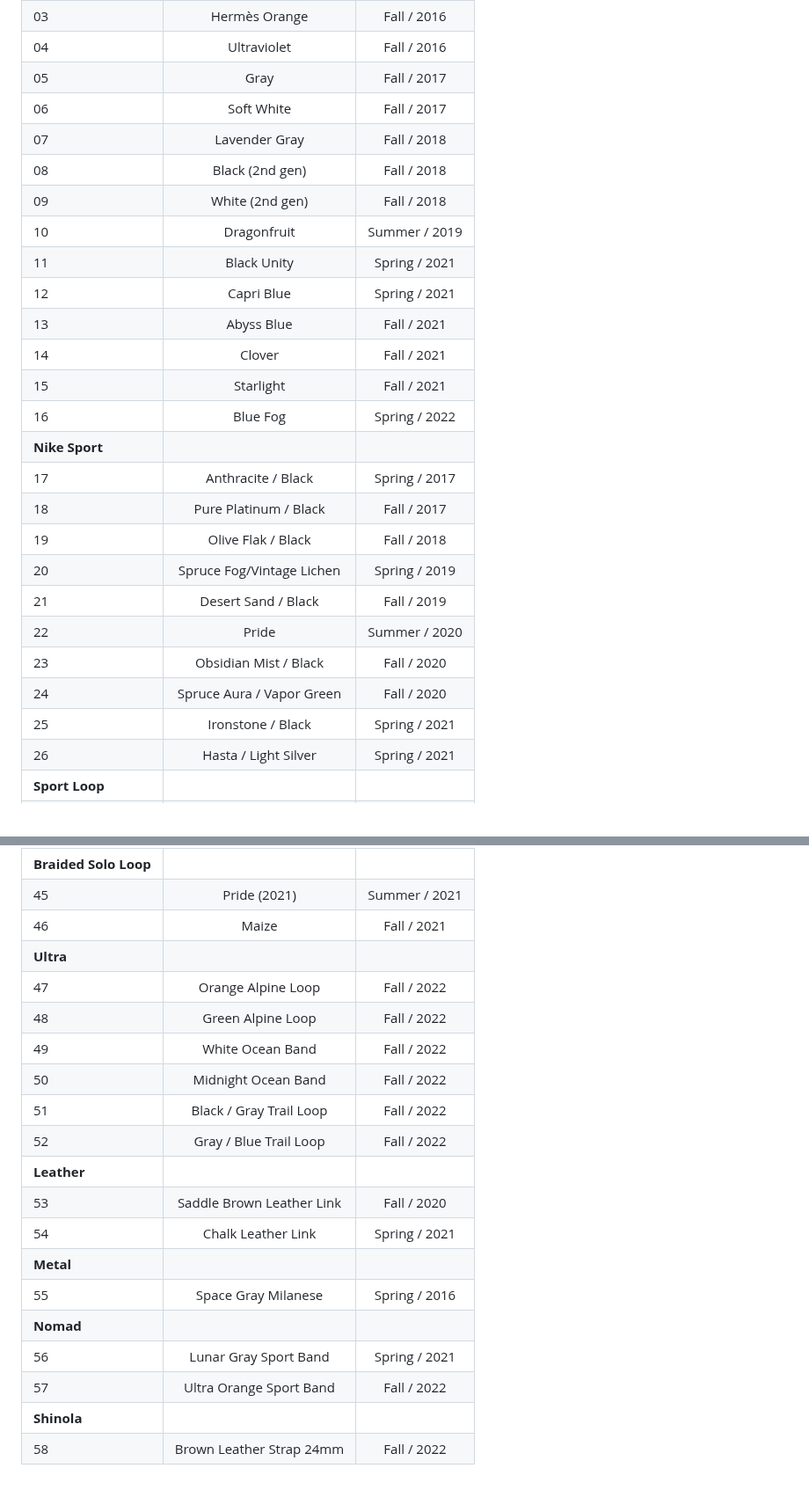
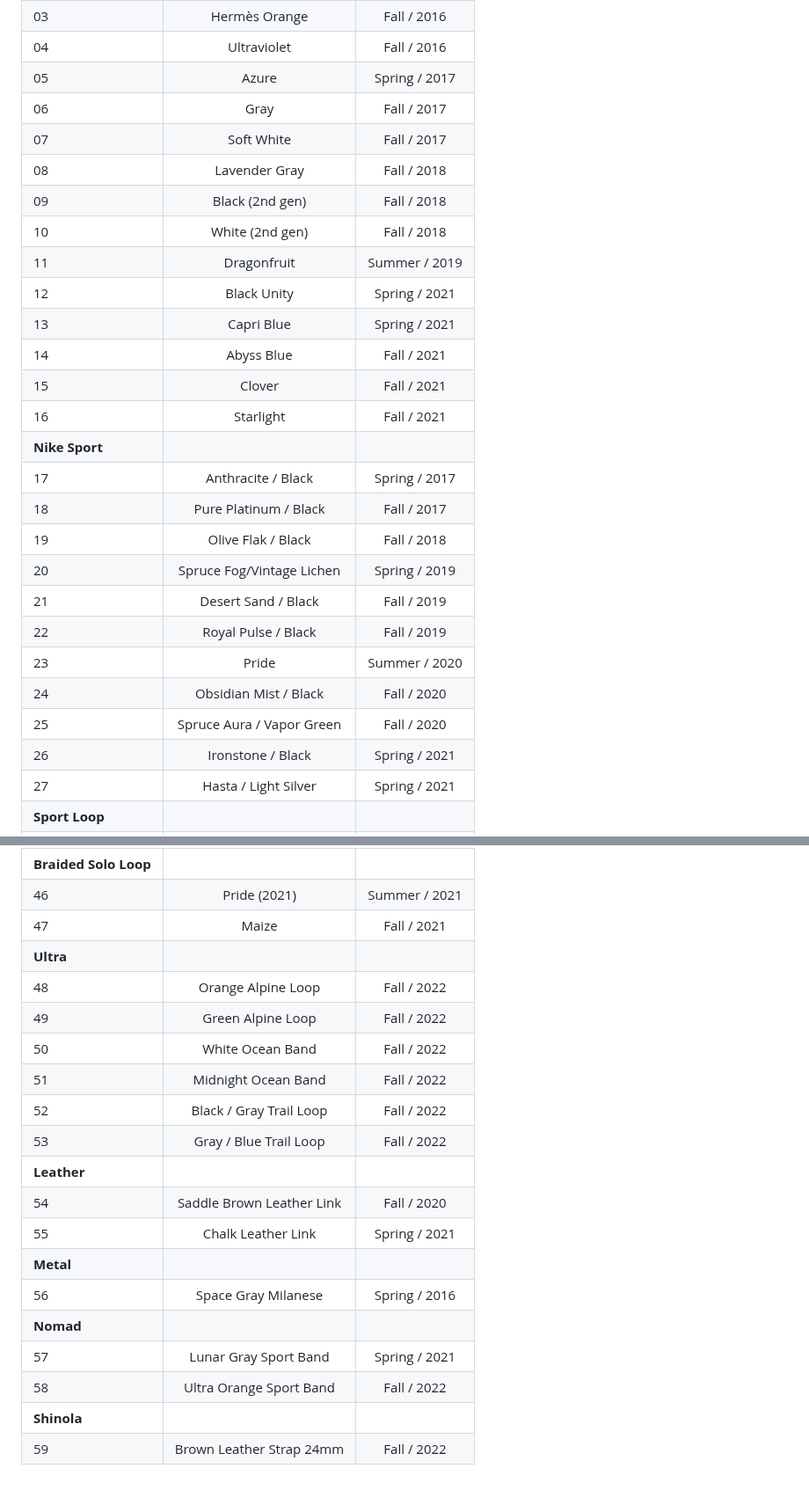
Before and after one commit to nahumck/nahumck.me, a Markdown page: pages/watch-bands.md, 2 parts joined by grey strips. Shown at 88% size. Drawn GitHub-style.

```diff
--- a/pages/watch-bands.md
+++ b/pages/watch-bands.md
@@ -13,27 +13,28 @@ Here is a table of the current watch bands I own:
 | 02                    | Yellow (2016)             | Spring / 2016 |
 | 03                    | Hermès Orange             |   Fall / 2016 |
 | 04                    | Ultraviolet               |   Fall / 2016 |
-| 05                    | Gray                      |   Fall / 2017 |
-| 06                    | Soft White                |   Fall / 2017 |
-| 07                    | Lavender Gray             |   Fall / 2018 |
-| 08                    | Black (2nd gen)           |   Fall / 2018 |
-| 09                    | White (2nd gen)           |   Fall / 2018 |
-| 10                    | Dragonfruit               | Summer / 2019 |
-| 11                    | Black Unity               | Spring / 2021 |
-| 12                    | Capri Blue                | Spring / 2021 |
-| 13                    | Abyss Blue                |   Fall / 2021 |
-| 14                    | Clover                    |   Fall / 2021 |
-| 15                    | Starlight                 |   Fall / 2021 |
-| 16                    | Blue Fog                  | Spring / 2022 |
+| 05                    | Azure                      | Spring / 2017 |
+| 06                    | Gray                      |   Fall / 2017 |
+| 07                    | Soft White                |   Fall / 2017 |
+| 08                    | Lavender Gray             |   Fall / 2018 |
+| 09                    | Black (2nd gen)           |   Fall / 2018 |
+| 10                    | White (2nd gen)           |   Fall / 2018 |
+| 11                    | Dragonfruit               | Summer / 2019 |
+| 12                    | Black Unity               | Spring / 2021 |
+| 13                    | Capri Blue                | Spring / 2021 |
+| 14                    | Abyss Blue                |   Fall / 2021 |
+| 15                    | Clover                    |   Fall / 2021 |
+| 16                    | Starlight                 |   Fall / 2021 |
 | **Nike Sport**        |||
 | 17                    | Anthracite / Black        | Spring / 2017 |
 | 18                    | Pure Platinum / Black     |   Fall / 2017 |
 | 19                    | Olive Flak / Black        |   Fall / 2018 |
 | 20                    | Spruce Fog/Vintage Lichen | Spring / 2019 |
 | 21                    | Desert Sand / Black       |   Fall / 2019 |
-| 22                    | Pride                     | Summer / 2020 |
-| 23                    | Obsidian Mist / Black     |   Fall / 2020 |
-| 24                    | Spruce Aura / Vapor Green |   Fall / 2020 |
-| 25                    | Ironstone / Black         | Spring / 2021 |
-| 26                    | Hasta / Light Silver      | Spring / 2021 |
+| 22                    | Royal Pulse / Black       |   Fall / 2019 |
+| 23                    | Pride                     | Summer / 2020 |
+| 24                    | Obsidian Mist / Black     |   Fall / 2020 |
+| 25                    | Spruce Aura / Vapor Green |   Fall / 2020 |
+| 26                    | Ironstone / Black         | Spring / 2021 |
+| 27                    | Hasta / Light Silver      | Spring / 2021 |
 | **Sport Loop**        |||
@@ -93,20 +59,20 @@ Here is a table of the current watch bands I own:
 | **Braided Solo Loop** |||
-| 45                    | Pride (2021)              | Summer / 2021 |
-| 46                    | Maize                     |   Fall / 2021 |
+| 46                    | Pride (2021)              | Summer / 2021 |
+| 47                    | Maize                     |   Fall / 2021 |
 | **Ultra**             |||
-| 47                    | Orange Alpine Loop        |   Fall / 2022 |
-| 48                    | Green Alpine Loop         |   Fall / 2022 |
-| 49                    | White Ocean Band          |   Fall / 2022 |
-| 50                    | Midnight Ocean Band    |   Fall / 2022 |
-| 51                    | Black / Gray Trail Loop   |   Fall / 2022 |
-| 52                    | Gray / Blue Trail Loop    |   Fall / 2022 |
+| 48                    | Orange Alpine Loop        |   Fall / 2022 |
+| 49                    | Green Alpine Loop         |   Fall / 2022 |
+| 50                    | White Ocean Band          |   Fall / 2022 |
+| 51                    | Midnight Ocean Band       |   Fall / 2022 |
+| 52                    | Black / Gray Trail Loop   |   Fall / 2022 |
+| 53                    | Gray / Blue Trail Loop    |   Fall / 2022 |
 | **Leather**           |||
-| 53                    | Saddle Brown Leather Link |   Fall / 2020 |
-| 54                    | Chalk Leather Link        | Spring / 2021 |
+| 54                    | Saddle Brown Leather Link |   Fall / 2020 |
+| 55                    | Chalk Leather Link        | Spring / 2021 |
 | **Metal**             |||
-| 55                    | Space Gray Milanese       | Spring / 2016 |
+| 56                    | Space Gray Milanese       | Spring / 2016 |
 | **Nomad**             |||
-| 56                    | Lunar Gray Sport Band     | Spring / 2021 |
-| 57                    | Ultra Orange Sport Band   |   Fall / 2022 |
+| 57                    | Lunar Gray Sport Band     | Spring / 2021 |
+| 58                    | Ultra Orange Sport Band   |   Fall / 2022 |
 | **Shinola**           |||
-| 58                    | Brown Leather Strap 24mm  |   Fall / 2022 |
+| 59                    | Brown Leather Strap 24mm  |   Fall / 2022 |
```
Also changed, not shown: other parts of pages/watch-bands.md (+18 -53 lines).
